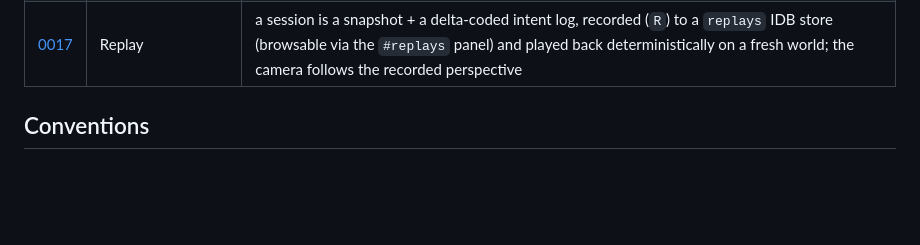
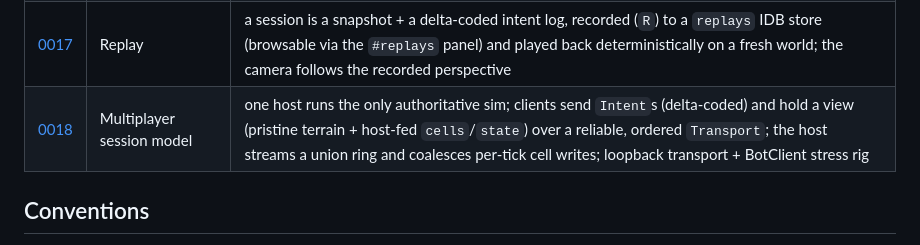
Before and after one commit to llupin4/block-world, a Markdown page: docs/adr/README.md, the part around the change. GitHub-like rendering; blank space fills up the shorter version.

Commit message:
docs: ADR 0018 (multiplayer session model — one authoritative host, clients send intents and hold a view over a Transport) + ADR README row + PROJECT.md §19 phase A

```diff
--- a/docs/adr/README.md
+++ b/docs/adr/README.md
@@ -24,6 +24,7 @@ recoverable via git history at pre-restructure `main`, `0cf878c`).
 | [0015](0015-entities-controllers.md) | Entities & controllers | the player is an entity driven by a controller; edits flow through the sim (`applyIntent`), not the camera; persistence `v: 2` |
 | [0016](0016-mobs-possession-spectator.md) | Mobs, possession & spectator | a deer kind with sim-owned wander AI, drive-any-entity possession (view + controller swap), and the single spectator ghost; box-part rigs |
 | [0017](0017-replay.md) | Replay | a session is a snapshot + a delta-coded intent log, recorded (`R`) to a `replays` IDB store (browsable via the `#replays` panel) and played back deterministically on a fresh world; the camera follows the recorded perspective |
+| [0018](0018-multiplayer-session-model.md) | Multiplayer session model | one host runs the only authoritative sim; clients send `Intent`s (delta-coded) and hold a view (pristine terrain + host-fed `cells`/`state`) over a reliable, ordered `Transport`; the host streams a union ring and coalesces per-tick cell writes; loopback transport + BotClient stress rig |
 
 ## Conventions
 
```
Also changed, not shown: PROJECT.md (+41 -1 lines), docs/adr/0018-multiplayer-session-model.md (added, +114 -0 lines).
